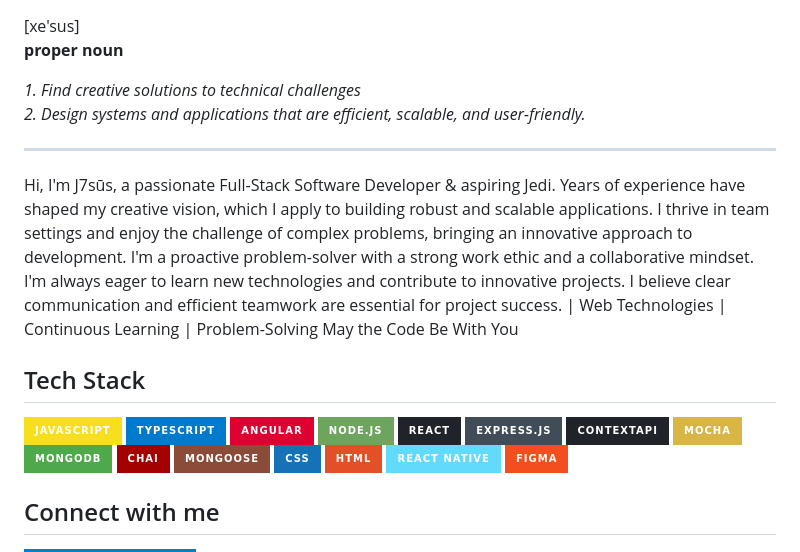
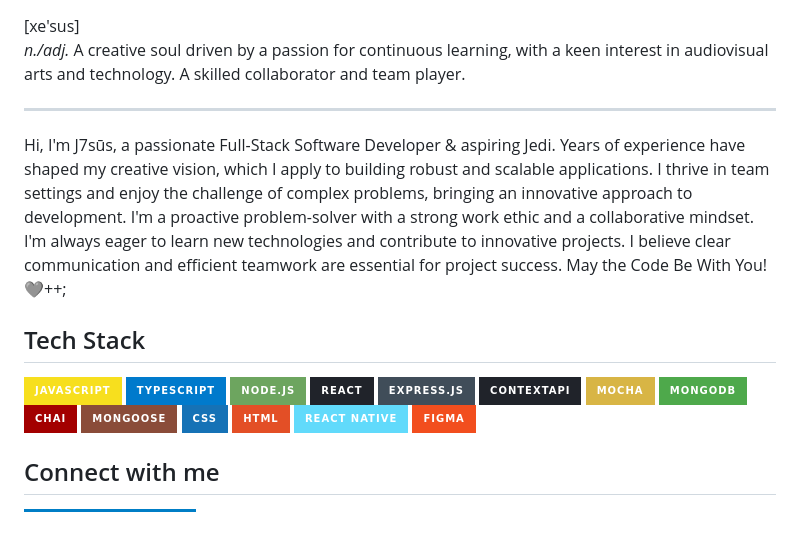
Before and after one commit to j7sus/j7sus, a Markdown page: README.md, the part around the change printed below. GitHub-like rendering; badges without logos; blank space fills up the shorter version.

Commit message:
Fix: descrip

```diff
--- a/README.md
+++ b/README.md
@@ -2,10 +2,5 @@
   [xe'sus]<br>
-  <b>proper noun</b>
-
-<i>
-1. Find creative solutions to technical challenges <br>
-2. Design systems and applications that are efficient, scalable, and user-friendly.
-</i>
+<i>n./adj.</i> A creative soul driven by a passion for continuous learning, with a keen interest in audiovisual arts and technology. A skilled collaborator and team player.
 
 
 
@@ -15,7 +10,7 @@
 
 
 Hi, I'm J7sūs, a passionate Full-Stack Software Developer & aspiring Jedi. Years of experience have shaped my creative vision, which I apply to building robust and scalable applications. I thrive in team settings and enjoy the challenge of complex problems, bringing an innovative approach to development.  I'm a proactive problem-solver with a strong work ethic and a collaborative mindset.  I'm always eager to learn new technologies and contribute to innovative projects.  I believe clear communication and efficient teamwork are essential for project success.
-| Web Technologies | Continuous Learning | Problem-Solving May the Code Be With You
+May the Code Be With You! 🩶++;
 </div>
 
 
@@ -24,7 +19,6 @@ Hi, I'm J7sūs, a passionate Full-Stack Software Developer & aspiring Jedi. Year
 
 [![JavaScript](https://img.shields.io/badge/javascript-%23F7DF1E.svg?style=for-the-badge&logo=javascript&logoColor=black)](https://developer.mozilla.org/es/docs/Web/JavaScript)
 [![TypeScript](https://img.shields.io/badge/typescript-%23007ACC.svg?style=for-the-badge&logo=typescript&logoColor=white)](https://www.typescriptlang.org/)
-[![Angular](https://img.shields.io/badge/angular-%23DD0031.svg?style=for-the-badge&logo=angular&logoColor=white)](https://angular.io/)
 [![Node.js](https://img.shields.io/badge/node.js-6DA55F?style=for-the-badge&logo=node.js&logoColor=white)](https://nodejs.org/)
 [![React](https://img.shields.io/badge/react-%2320232a.svg?style=for-the-badge&logo=react&logoColor=%2361DAFB)](https://reactjs.org/)
 [![Express](https://img.shields.io/badge/express.js-%23404d59.svg?style=for-the-badge&logo=express&logoColor=%2361DAFB)](https://expressjs.com/)
```
Also changed, not shown: other parts of README.md (+1 -1 lines).
